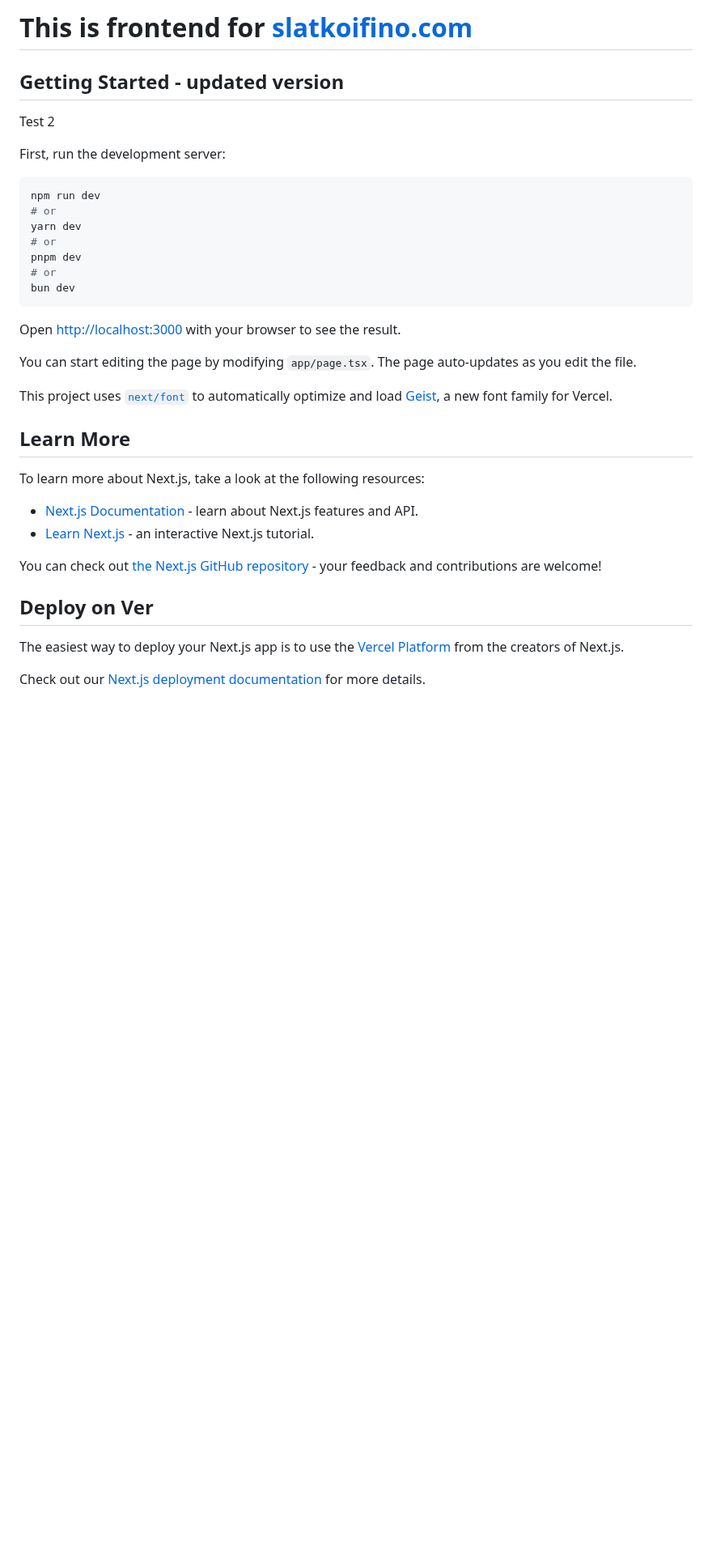
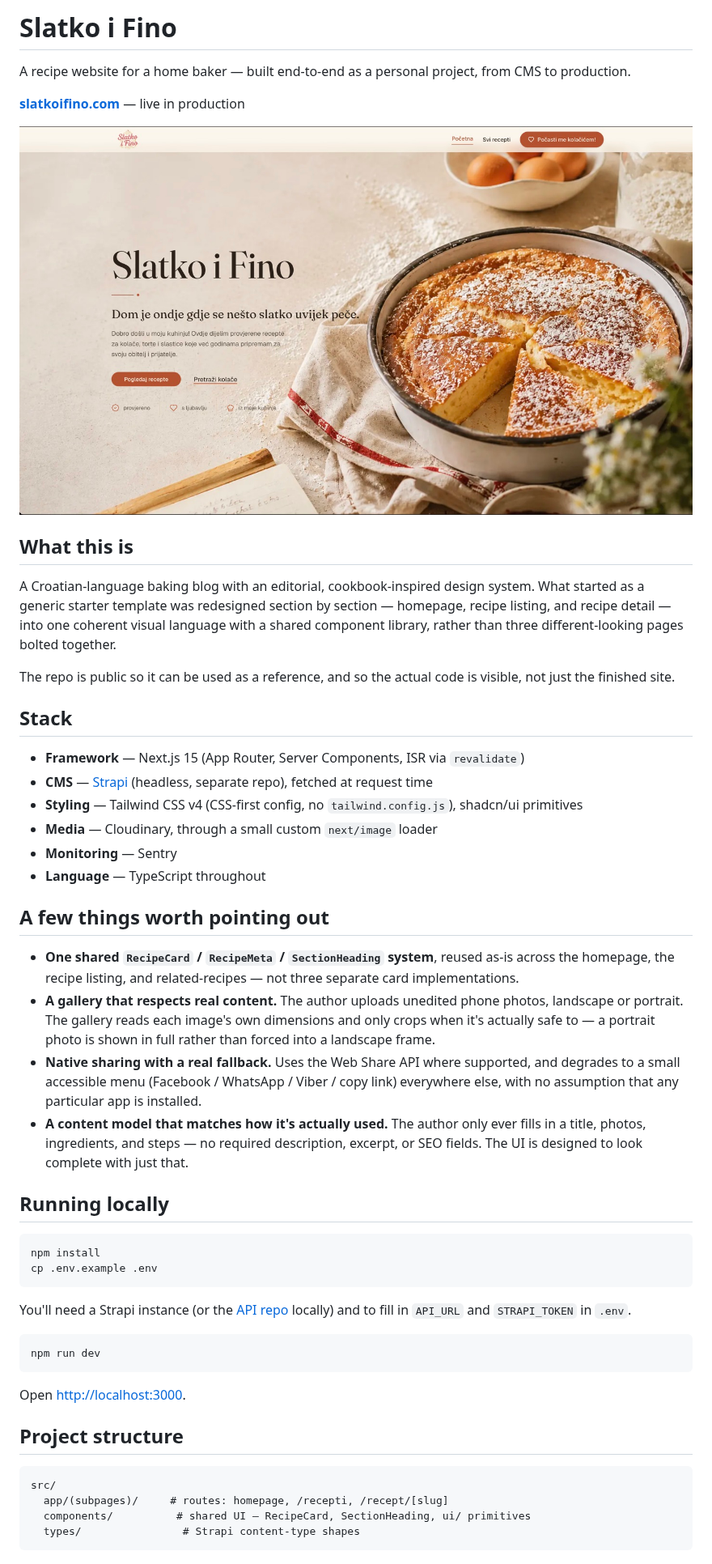
Before and after one commit to antonijo-dod/front.slatkoifino.com, a Markdown page: README.md, the part around the change. Shown at 81% size. GitHub-like rendering; pictures changed too: docs/homepage.jpg (added); blank space fills up the shorter version.

Commit message:
Refactor code structure for improved readability and maintainability (#36)

````diff
--- a/README.md
+++ b/README.md
@@ -1,38 +1,53 @@
-# This is frontend for [slatkoifino.com](https://slatkoifino.com)
+# Slatko i Fino
 
-## Getting Started - updated version
+A recipe website for a home baker — built end-to-end as a personal project, from CMS to production.
 
-Test 2
+**[slatkoifino.com](https://slatkoifino.com)** — live in production
 
-First, run the development server:
+![Homepage](docs/homepage.jpg)
+
+## What this is
+
+A Croatian-language baking blog with an editorial, cookbook-inspired design system. What started as a generic starter template was redesigned section by section — homepage, recipe listing, and recipe detail — into one coherent visual language with a shared component library, rather than three different-looking pages bolted together.
+
+The repo is public so it can be used as a reference, and so the actual code is visible, not just the finished site.
+
+## Stack
+
+- **Framework** — Next.js 15 (App Router, Server Components, ISR via `revalidate`)
+- **CMS** — [Strapi](https://strapi.io) (headless, separate repo), fetched at request time
+- **Styling** — Tailwind CSS v4 (CSS-first config, no `tailwind.config.js`), shadcn/ui primitives
+- **Media** — Cloudinary, through a small custom `next/image` loader
+- **Monitoring** — Sentry
+- **Language** — TypeScript throughout
+
+## A few things worth pointing out
+
+- **One shared `RecipeCard` / `RecipeMeta` / `SectionHeading` system**, reused as-is across the homepage, the recipe listing, and related-recipes — not three separate card implementations.
+- **A gallery that respects real content.** The author uploads unedited phone photos, landscape or portrait. The gallery reads each image's own dimensions and only crops when it's actually safe to — a portrait photo is shown in full rather than forced into a landscape frame.
+- **Native sharing with a real fallback.** Uses the Web Share API where supported, and degrades to a small accessible menu (Facebook / WhatsApp / Viber / copy link) everywhere else, with no assumption that any particular app is installed.
+- **A content model that matches how it's actually used.** The author only ever fills in a title, photos, ingredients, and steps — no required description, excerpt, or SEO fields. The UI is designed to look complete with just that.
+
+## Running locally
+
+```bash
+npm install
+cp .env.example .env
+```
+
+You'll need a Strapi instance (or the [API repo](https://strapi.io) locally) and to fill in `API_URL` and `STRAPI_TOKEN` in `.env`.
 
 ```bash
 npm run dev
-# or
-yarn dev
-# or
-pnpm dev
-# or
-bun dev
 ```
 
-Open [http://localhost:3000](http://localhost:3000) with your browser to see the result.
+Open [http://localhost:3000](http://localhost:3000).
 
-You can start editing the page by modifying `app/page.tsx`. The page auto-updates as you edit the file.
+## Project structure
 
-This project uses [`next/font`](https://nextjs.org/docs/app/building-your-application/optimizing/fonts) to automatically optimize and load [Geist](https://vercel.com/font), a new font family for Vercel.
-
-## Learn More
-
-To learn more about Next.js, take a look at the following resources:
-
-- [Next.js Documentation](https://nextjs.org/docs) - learn about Next.js features and API.
-- [Learn Next.js](https://nextjs.org/learn) - an interactive Next.js tutorial.
-
-You can check out [the Next.js GitHub repository](https://github.com/vercel/next.js) - your feedback and contributions are welcome!
-
-## Deploy on Ver
-
-The easiest way to deploy your Next.js app is to use the [Vercel Platform](https://vercel.com/new?utm_medium=default-template&filter=next.js&utm_source=create-next-app&utm_campaign=create-next-app-readme) from the creators of Next.js.
-
-Check out our [Next.js deployment documentation](https://nextjs.org/docs/app/building-your-application/deploying) for more details.
+```
+src/
+  app/(subpages)/     # routes: homepage, /recepti, /recept/[slug]
+  components/          # shared UI — RecipeCard, SectionHeading, ui/ primitives
+  types/                # Strapi content-type shapes
+```
````
